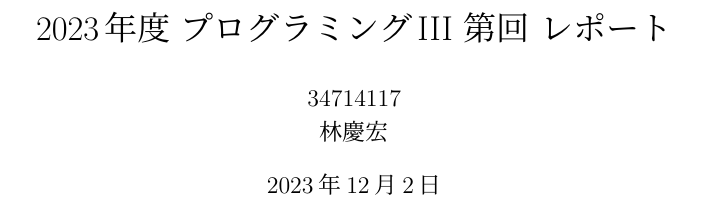
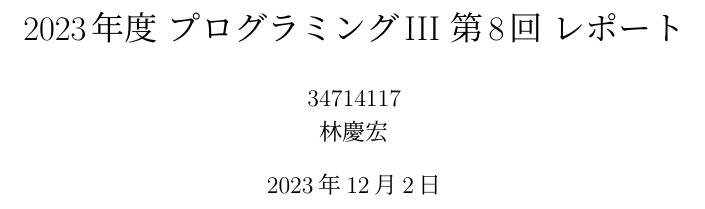
Before and after one commit to hayashi1917/C-task8, a LaTeX document (34714117.tex): part of page 1 of 2, cut so that both start at the same text. Compiled offline with pLaTeX and dvipdfmx.

Commit message:
second commit

```diff
--- a/34714117.tex
+++ b/34714117.tex
@@ -28,7 +28,7 @@
 \pagestyle{fancy}
 \lhead{{\thisyear}年度 プログラミングIII}
 
-\title{{\thisyear}年度 プログラミングIII 第回 レポート}
+\title{{\thisyear}年度 プログラミングIII 第8回 レポート}
 \date{\the\year 年\the\month 月\the\day 日}
 
 \author{34714117 \\ 林慶宏}
```
Also changed, not shown: 34714117.pdf, 1 other file.
